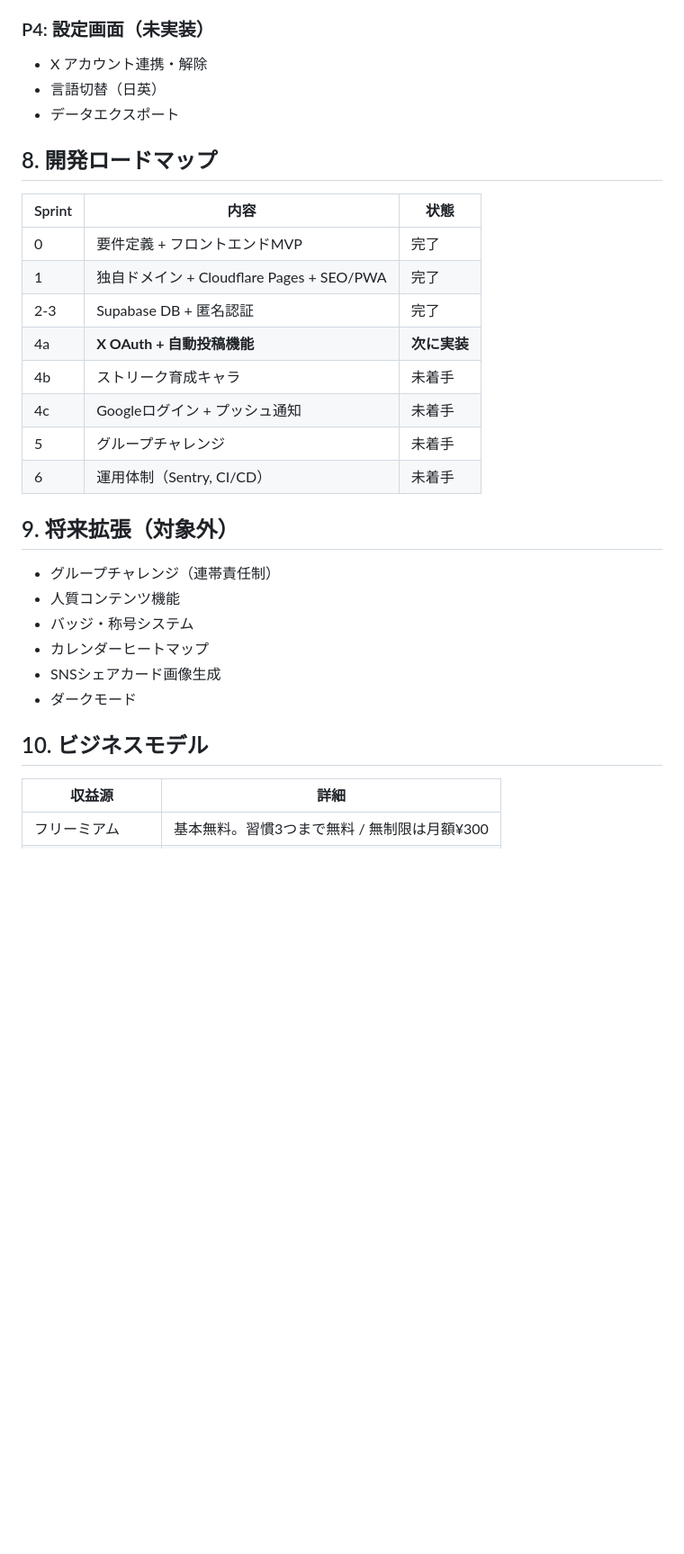
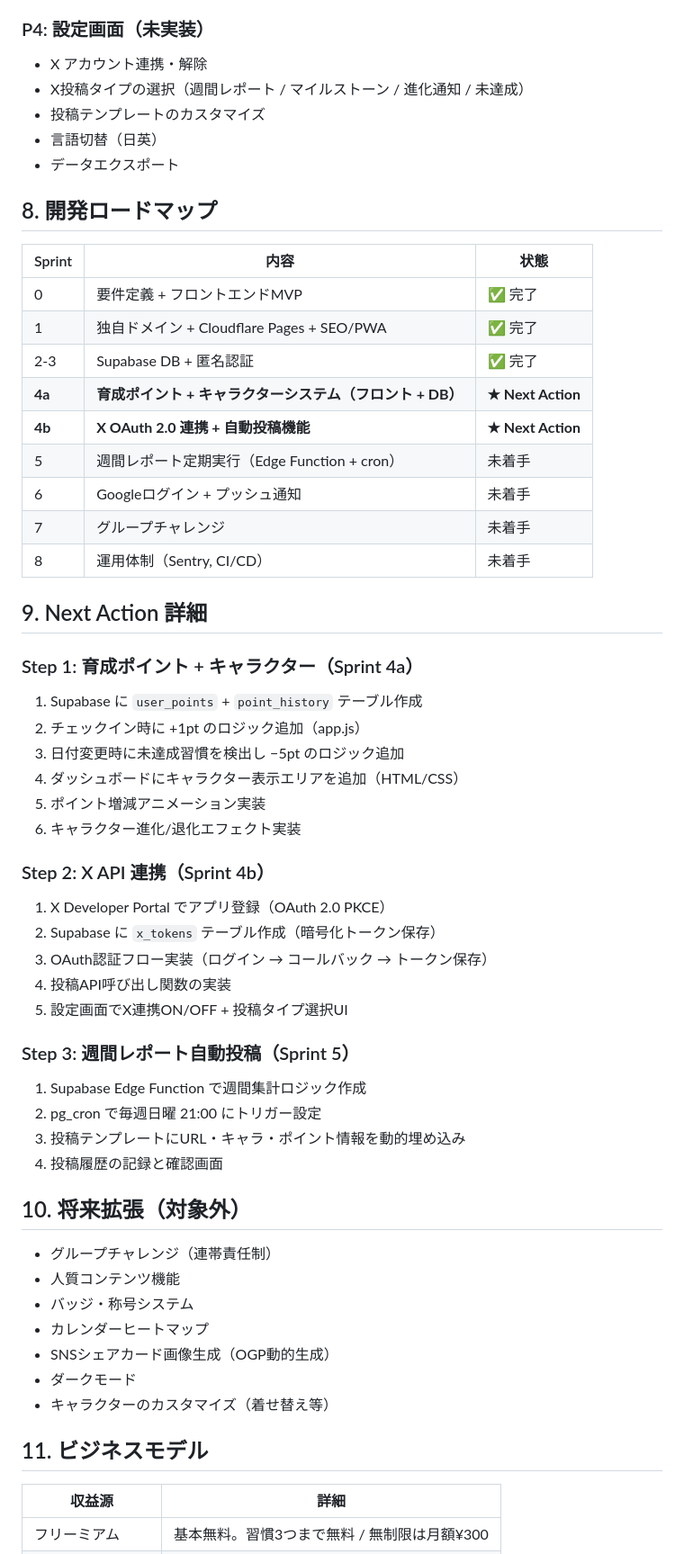
Before and after one commit to Yibooo/mikka-bouzu-buster, a Markdown page: 要件定義書.md, the part around one of its changes. Shown at 90% size. Drawn GitHub-style; blank space fills up the shorter version.

```diff
--- a/要件定義書.md
+++ b/要件定義書.md
@@ -119,6 +208,8 @@
 
 ### P4: 設定画面（未実装）
 - X アカウント連携・解除
+- X投稿タイプの選択（週間レポート / マイルストーン / 進化通知 / 未達成）
+- 投稿テンプレートのカスタマイズ
 - 言語切替（日英）
 - データエクスポート
 
@@ -126,25 +217,50 @@
 
 | Sprint | 内容 | 状態 |
 |--------|------|------|
-| 0 | 要件定義 + フロントエンドMVP | 完了 |
-| 1 | 独自ドメイン + Cloudflare Pages + SEO/PWA | 完了 |
-| 2-3 | Supabase DB + 匿名認証 | 完了 |
-| 4a | **X OAuth + 自動投稿機能** | **次に実装** |
-| 4b | ストリーク育成キャラ | 未着手 |
-| 4c | Googleログイン + プッシュ通知 | 未着手 |
-| 5 | グループチャレンジ | 未着手 |
-| 6 | 運用体制（Sentry, CI/CD） | 未着手 |
+| 0 | 要件定義 + フロントエンドMVP | ✅ 完了 |
+| 1 | 独自ドメイン + Cloudflare Pages + SEO/PWA | ✅ 完了 |
+| 2-3 | Supabase DB + 匿名認証 | ✅ 完了 |
+| **4a** | **育成ポイント + キャラクターシステム（フロント + DB）** | **★ Next Action** |
+| **4b** | **X OAuth 2.0 連携 + 自動投稿機能** | **★ Next Action** |
+| 5 | 週間レポート定期実行（Edge Function + cron） | 未着手 |
+| 6 | Googleログイン + プッシュ通知 | 未着手 |
+| 7 | グループチャレンジ | 未着手 |
+| 8 | 運用体制（Sentry, CI/CD） | 未着手 |
 
-## 9. 将来拡張（対象外）
+## 9. Next Action 詳細
+
+### Step 1: 育成ポイント + キャラクター（Sprint 4a）
+1. Supabase に `user_points` + `point_history` テーブル作成
+2. チェックイン時に +1pt のロジック追加（app.js）
+3. 日付変更時に未達成習慣を検出し −5pt のロジック追加
+4. ダッシュボードにキャラクター表示エリアを追加（HTML/CSS）
+5. ポイント増減アニメーション実装
+6. キャラクター進化/退化エフェクト実装
+
+### Step 2: X API 連携（Sprint 4b）
+1. X Developer Portal でアプリ登録（OAuth 2.0 PKCE）
+2. Supabase に `x_tokens` テーブル作成（暗号化トークン保存）
+3. OAuth認証フロー実装（ログイン → コールバック → トークン保存）
+4. 投稿API呼び出し関数の実装
+5. 設定画面でX連携ON/OFF + 投稿タイプ選択UI
+
+### Step 3: 週間レポート自動投稿（Sprint 5）
+1. Supabase Edge Function で週間集計ロジック作成
+2. pg_cron で毎週日曜 21:00 にトリガー設定
+3. 投稿テンプレートにURL・キャラ・ポイント情報を動的埋め込み
+4. 投稿履歴の記録と確認画面
+
+## 10. 将来拡張（対象外）
 
 - グループチャレンジ（連帯責任制）
 - 人質コンテンツ機能
 - バッジ・称号システム
 - カレンダーヒートマップ
-- SNSシェアカード画像生成
+- SNSシェアカード画像生成（OGP動的生成）
 - ダークモード
+- キャラクターのカスタマイズ（着せ替え等）
 
-## 10. ビジネスモデル
+## 11. ビジネスモデル
 
 | 収益源 | 詳細 |
 |--------|------|
```
Also changed, not shown: other parts of 要件定義書.md (+122 -33 lines).
